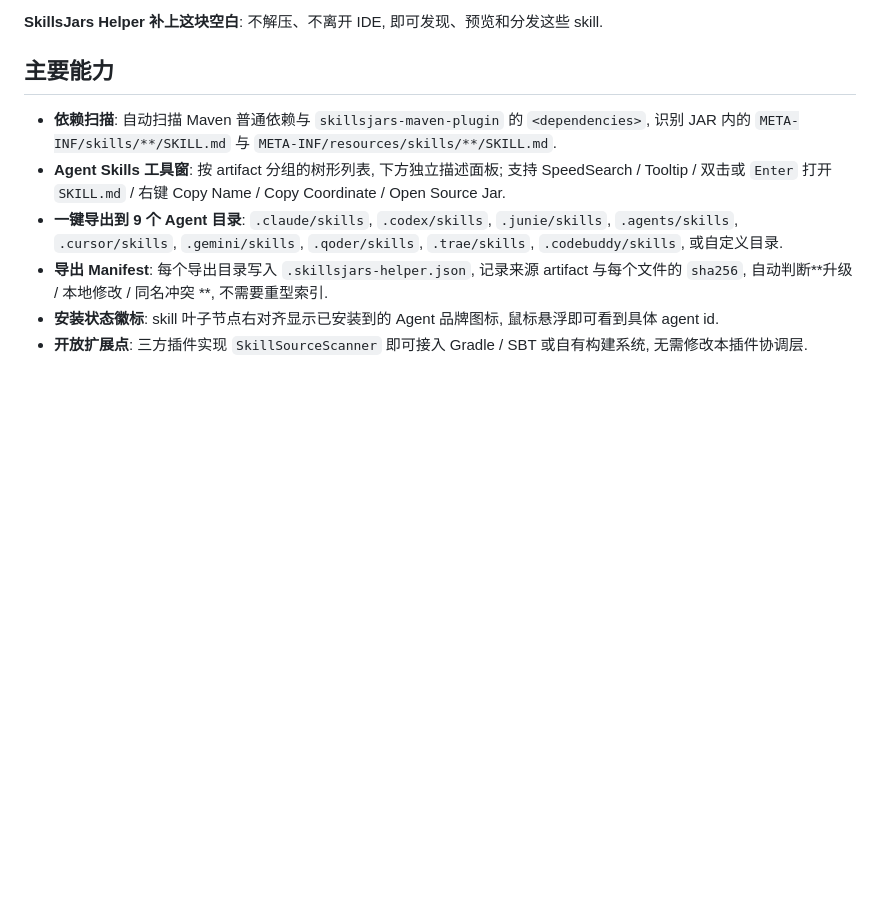
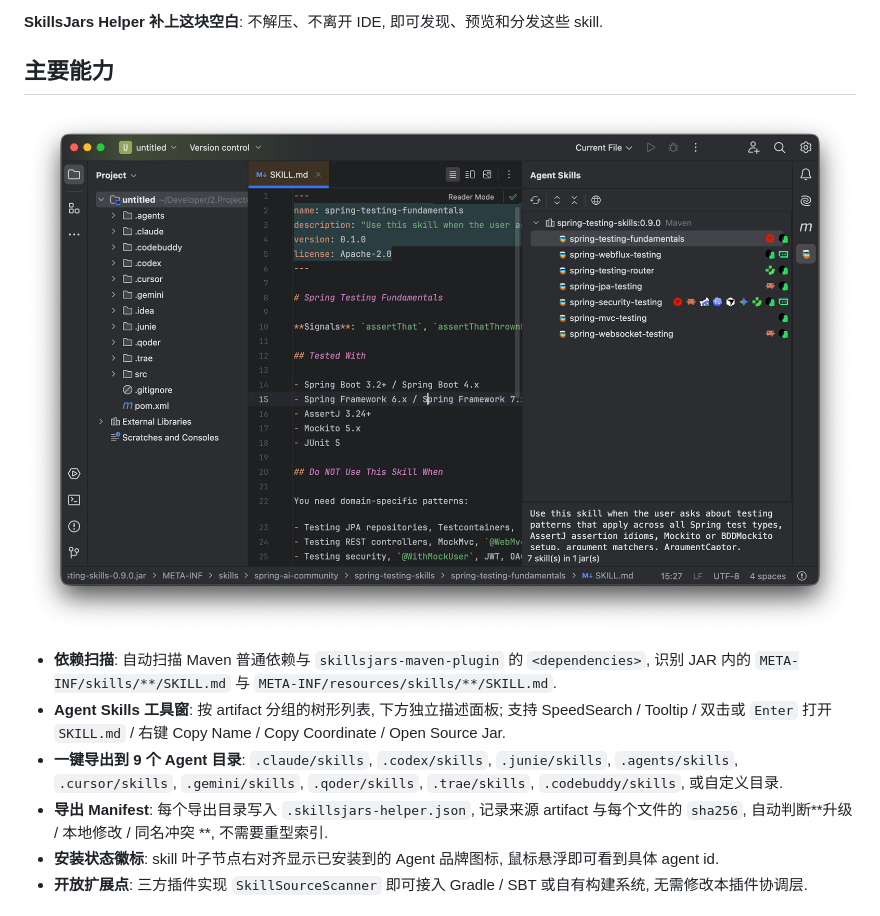
Before and after one commit to dong4j/skillsjars-helper, a Markdown page: README.md, the part around the change. Rendered like a GitHub page; pictures changed too: image.png (added); blank space fills up the shorter version.

```diff
--- a/README.md
+++ b/README.md
@@ -39,6 +39,8 @@ Gradle 仓库分发这些 skill, 让团队像管理普通依赖一样版本化
 **SkillsJars Helper 补上这块空白**: 不解压、不离开 IDE, 即可发现、预览和分发这些 skill.
 
 ## 主要能力
+
+![image.png](image.png)
 
 - **依赖扫描**: 自动扫描 Maven 普通依赖与 `skillsjars-maven-plugin` 的 `<dependencies>`, 识别 JAR 内的 `META-INF/skills/**/SKILL.md` 与
   `META-INF/resources/skills/**/SKILL.md`.
```
Also changed, not shown: AGENTS.md (+1 -1 lines), landing/README.md (+37 -9 lines), 3 other files.
